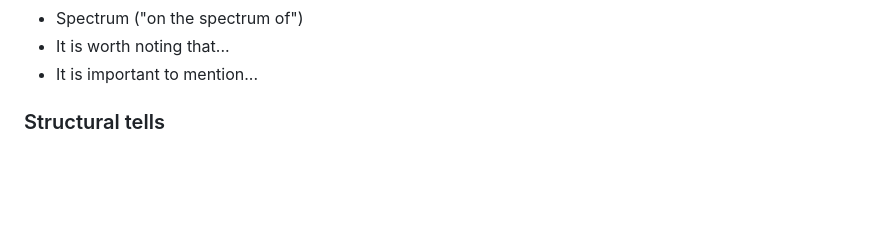
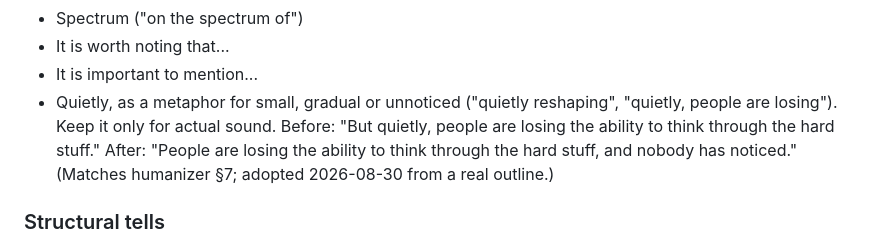
Before and after one commit to intentionaut/familiar, a Markdown page: knowledge/style-rules.md, the part around the change. GitHub-like rendering; blank space fills up the shorter version.

Commit message:
style-rules: flag figurative "quietly"
Keep it for actual sound only. Adopted from the weekly humanizer check
(refs #1), with a before/after from a real outline.

Co-Authored-By: Claude Fable 5 <noreply@anthropic.com>
Claude-Session: https://claude.ai/code/session_01S5zJDWcuVVbT7dJTZNXWLM

```diff
--- a/knowledge/style-rules.md
+++ b/knowledge/style-rules.md
@@ -59,6 +59,12 @@ Sweep for every pattern below. Each flag gets the exact rewritten line. When uns
 - Spectrum ("on the spectrum of")
 - It is worth noting that...
 - It is important to mention...
+- Quietly, as a metaphor for small, gradual or unnoticed ("quietly reshaping",
+  "quietly, people are losing"). Keep it only for actual sound. Before: "But
+  quietly, people are losing the ability to think through the hard stuff."
+  After: "People are losing the ability to think through the hard stuff, and
+  nobody has noticed." (Matches humanizer §7; adopted 2026-08-30 from a real
+  outline.)
 
 ### Structural tells
 
```
